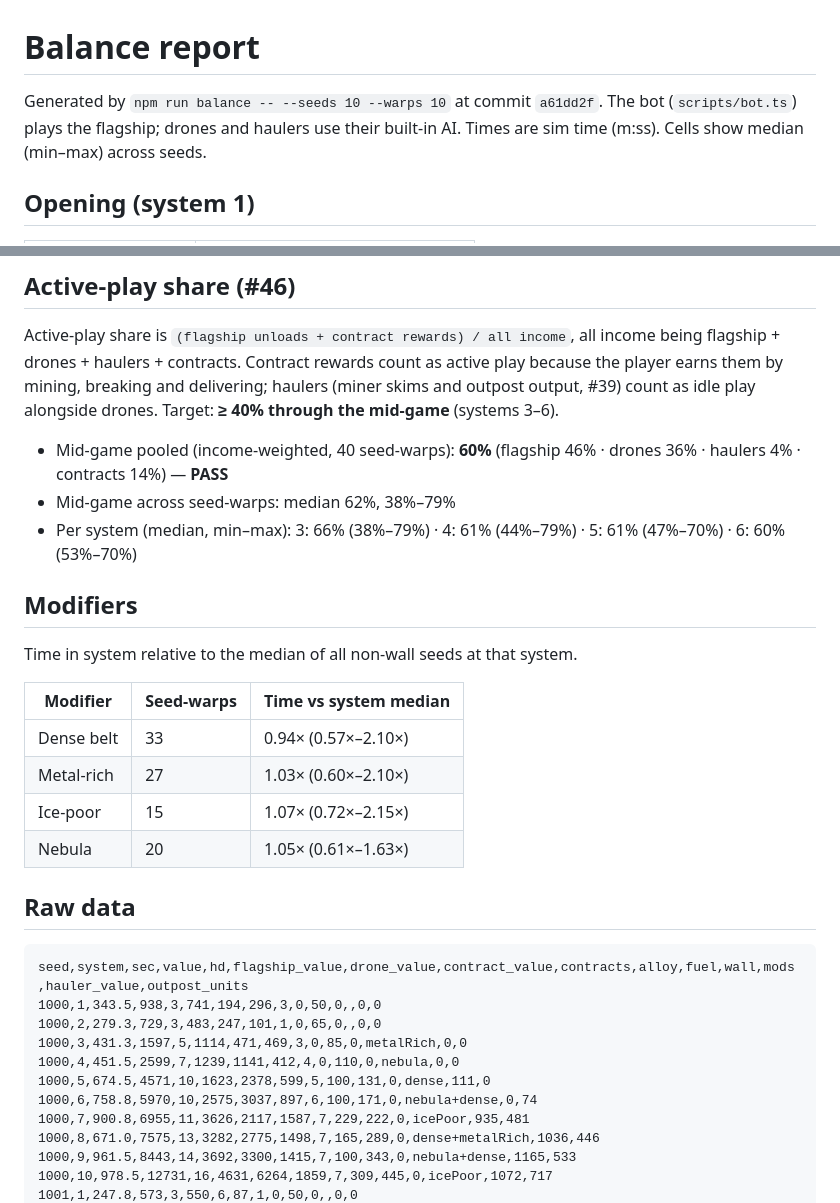
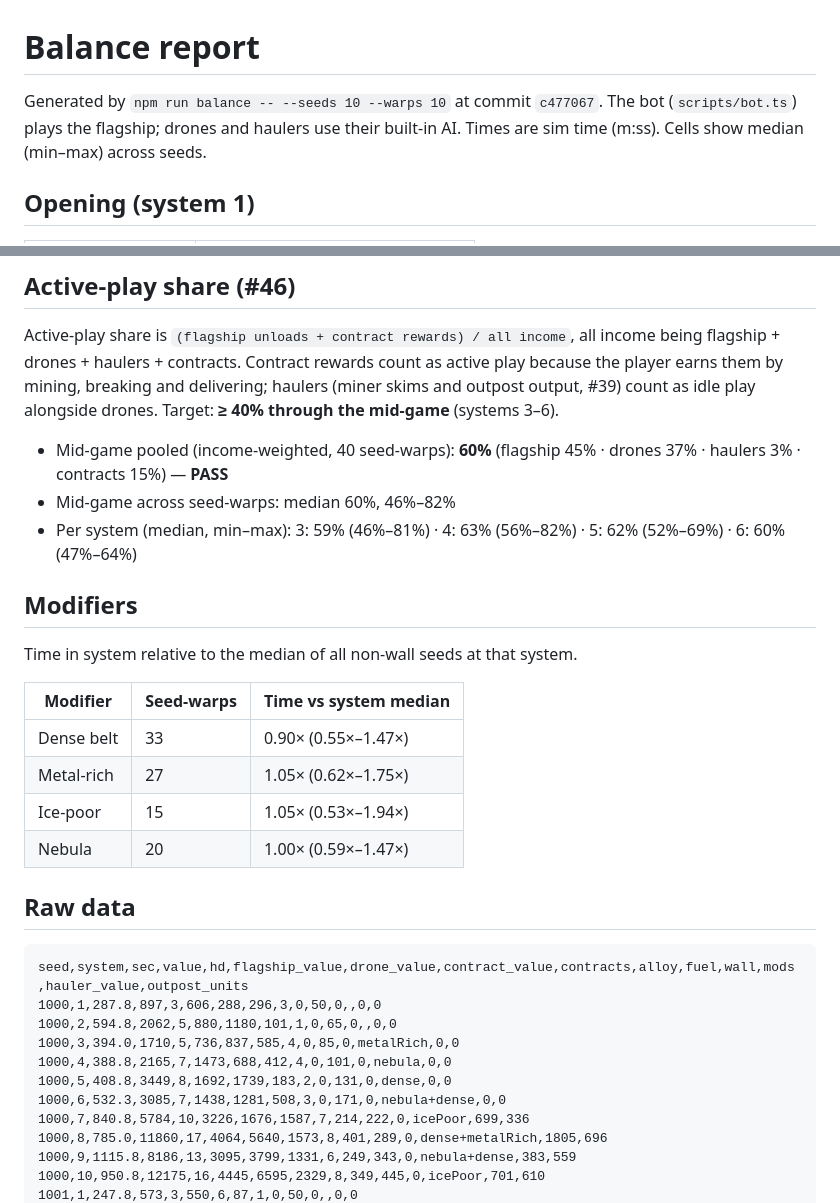
Before and after one commit to deadronos/asteroid-miner-horizons, a Markdown page: docs/balance.md, 2 parts joined by grey strips. GitHub-like rendering.

Commit message:
Regenerate balance report after the drone survival fixes
Co-Authored-By: Claude Opus 5.5 <noreply@anthropic.com>

````diff
--- a/docs/balance.md
+++ b/docs/balance.md
@@ -1,6 +1,6 @@
 # Balance report
 
-Generated by `npm run balance -- --seeds 10 --warps 10` at commit `a61dd2f`. The bot (`scripts/bot.ts`) plays the flagship; drones and haulers use their built-in AI. Times are sim time (m:ss). Cells show median (min–max) across seeds.
+Generated by `npm run balance -- --seeds 10 --warps 10` at commit `c477067`. The bot (`scripts/bot.ts`) plays the flagship; drones and haulers use their built-in AI. Times are sim time (m:ss). Cells show median (min–max) across seeds.
 
 ## Opening (system 1)
 
@@ -30,9 +30,9 @@ Generated by `npm run balance -- --seeds 10 --warps 10` at commit `a61dd2f`. The
 
 Active-play share is `(flagship unloads + contract rewards) / all income`, all income being flagship + drones + haulers + contracts. Contract rewards count as active play because the player earns them by mining, breaking and delivering; haulers (miner skims and outpost output, #39) count as idle play alongside drones. Target: **≥ 40% through the mid-game** (systems 3–6).
 
-- Mid-game pooled (income-weighted, 40 seed-warps): **60%** (flagship 46% · drones 36% · haulers 4% · contracts 14%) — **PASS**
-- Mid-game across seed-warps: median 62%, 38%–79%
-- Per system (median, min–max): 3: 66% (38%–79%) · 4: 61% (44%–79%) · 5: 61% (47%–70%) · 6: 60% (53%–70%)
+- Mid-game pooled (income-weighted, 40 seed-warps): **60%** (flagship 45% · drones 37% · haulers 3% · contracts 15%) — **PASS**
+- Mid-game across seed-warps: median 60%, 46%–82%
+- Per system (median, min–max): 3: 59% (46%–81%) · 4: 63% (56%–82%) · 5: 62% (52%–69%) · 6: 60% (47%–64%)
 
 ## Modifiers
 
@@ -40,23 +40,23 @@ Time in system relative to the median of all non-wall seeds at that system.
 
 | Modifier | Seed-warps | Time vs system median |
 | --- | --- | --- |
-| Dense belt | 33 | 0.94× (0.57×–2.10×) |
-| Metal-rich | 27 | 1.03× (0.60×–2.10×) |
-| Ice-poor | 15 | 1.07× (0.72×–2.15×) |
-| Nebula | 20 | 1.05× (0.61×–1.63×) |
+| Dense belt | 33 | 0.90× (0.55×–1.47×) |
+| Metal-rich | 27 | 1.05× (0.62×–1.75×) |
+| Ice-poor | 15 | 1.05× (0.53×–1.94×) |
+| Nebula | 20 | 1.00× (0.59×–1.47×) |
 
 ## Raw data
 
 ```csv
 seed,system,sec,value,hd,flagship_value,drone_value,contract_value,contracts,alloy,fuel,wall,mods,hauler_value,outpost_units
-1000,1,343.5,938,3,741,194,296,3,0,50,0,,0,0
-1000,2,279.3,729,3,483,247,101,1,0,65,0,,0,0
-1000,3,431.3,1597,5,1114,471,469,3,0,85,0,metalRich,0,0
-1000,4,451.5,2599,7,1239,1141,412,4,0,110,0,nebula,0,0
-1000,5,674.5,4571,10,1623,2378,599,5,100,131,0,dense,111,0
-1000,6,758.8,5970,10,2575,3037,897,6,100,171,0,nebula+dense,0,74
-1000,7,900.8,6955,11,3626,2117,1587,7,229,222,0,icePoor,935,481
-1000,8,671.0,7575,13,3282,2775,1498,7,165,289,0,dense+metalRich,1036,446
-1000,9,961.5,8443,14,3692,3300,1415,7,100,343,0,nebula+dense,1165,533
-1000,10,978.5,12731,16,4631,6264,1859,7,309,445,0,icePoor,1072,717
+1000,1,287.8,897,3,606,288,296,3,0,50,0,,0,0
+1000,2,594.8,2062,5,880,1180,101,1,0,65,0,,0,0
+1000,3,394.0,1710,5,736,837,585,4,0,85,0,metalRich,0,0
+1000,4,388.8,2165,7,1473,688,412,4,0,101,0,nebula,0,0
+1000,5,408.8,3449,8,1692,1739,183,2,0,131,0,dense,0,0
+1000,6,532.3,3085,7,1438,1281,508,3,0,171,0,nebula+dense,0,0
+1000,7,840.8,5784,10,3226,1676,1587,7,214,222,0,icePoor,699,336
+1000,8,785.0,11860,17,4064,5640,1573,8,401,289,0,dense+metalRich,1805,696
+1000,9,1115.8,8186,13,3095,3799,1331,6,249,343,0,nebula+dense,383,559
+1000,10,950.8,12175,16,4445,6595,2329,8,349,445,0,icePoor,701,610
 1001,1,247.8,573,3,550,6,87,1,0,50,0,,0,0
````
Also changed, not shown: other parts of docs/balance.md (+101 -101 lines).
